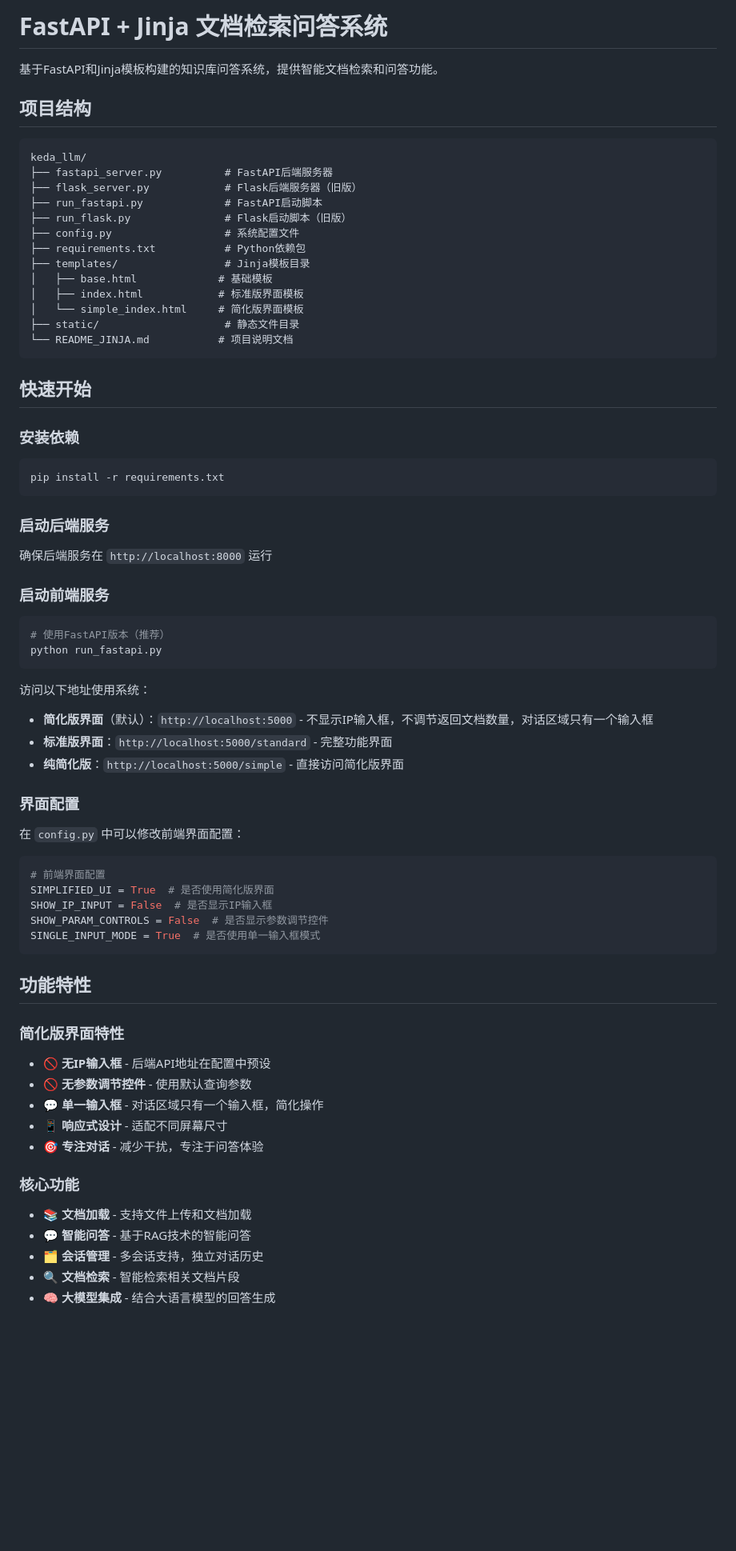
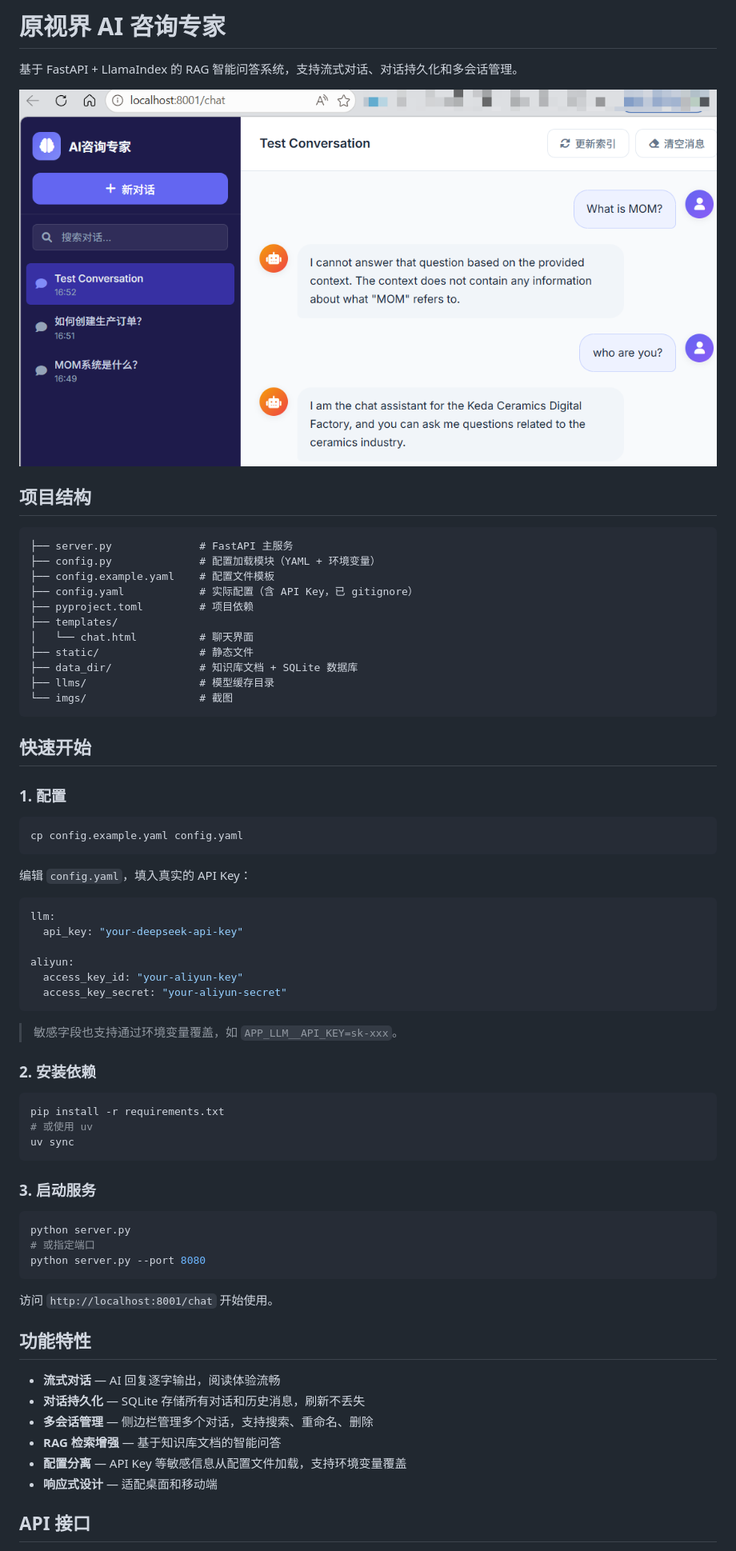
Before and after one commit to yaunsine/ai-rag-chat, a Markdown page: README.md, the part around one of its changes. Shown at 80% size. Rendered like a GitHub page; pictures changed too: imgs/img.png (added); blank space fills up the shorter version.

Commit message:
docs: 更新 README，添加界面截图
Co-Authored-By: Claude Opus 4.6 <noreply@anthropic.com>

````diff
--- a/README.md
+++ b/README.md
@@ -1,69 +1,72 @@
-# FastAPI + Jinja 文档检索问答系统
+# 原视界 AI 咨询专家
 
-基于FastAPI和Jinja模板构建的知识库问答系统，提供智能文档检索和问答功能。
+基于 FastAPI + LlamaIndex 的 RAG 智能问答系统，支持流式对话、对话持久化和多会话管理。
+
+![界面截图](imgs/img.png)
 
 ## 项目结构
 
 ```
-keda_llm/
-├── fastapi_server.py          # FastAPI后端服务器
-├── flask_server.py            # Flask后端服务器（旧版）
-├── run_fastapi.py             # FastAPI启动脚本
-├── run_flask.py               # Flask启动脚本（旧版）
-├── config.py                  # 系统配置文件
-├── requirements.txt           # Python依赖包
-├── templates/                 # Jinja模板目录
-│   ├── base.html             # 基础模板
-│   ├── index.html            # 标准版界面模板
-│   └── simple_index.html     # 简化版界面模板
-├── static/                    # 静态文件目录
-└── README_JINJA.md           # 项目说明文档
+├── server.py              # FastAPI 主服务
+├── config.py              # 配置加载模块（YAML + 环境变量）
+├── config.example.yaml    # 配置文件模板
+├── config.yaml            # 实际配置（含 API Key，已 gitignore）
+├── pyproject.toml         # 项目依赖
+├── templates/
+│   └── chat.html          # 聊天界面
+├── static/                # 静态文件
+├── data_dir/              # 知识库文档 + SQLite 数据库
+├── llms/                  # 模型缓存目录
+└── imgs/                  # 截图
 ```
 
 ## 快速开始
 
-### 安装依赖
+### 1. 配置
+
+```bash
+cp config.example.yaml config.yaml
+```
+
+编辑 `config.yaml`，填入真实的 API Key：
+
+```yaml
+llm:
+  api_key: "your-deepseek-api-key"
+
+aliyun:
+  access_key_id: "your-aliyun-key"
+  access_key_secret: "your-aliyun-secret"
+```
+
+> 敏感字段也支持通过环境变量覆盖，如 `APP_LLM__API_KEY=sk-xxx`。
+
+### 2. 安装依赖
+
 ```bash
 pip install -r requirements.txt
+# 或使用 uv
+uv sync
 ```
 
-### 启动后端服务
-确保后端服务在 `http://localhost:8000` 运行
+### 3. 启动服务
 
-### 启动前端服务
 ```bash
-# 使用FastAPI版本（推荐）
-python run_fastapi.py
+python server.py
+# 或指定端口
+python server.py --port 8080
 ```
 
-访问以下地址使用系统：
-- **简化版界面**（默认）：`http://localhost:5000` - 不显示IP输入框，不调节返回文档数量，对话区域只有一个输入框
-- **标准版界面**：`http://localhost:5000/standard` - 完整功能界面
-- **纯简化版**：`http://localhost:5000/simple` - 直接访问简化版界面
-
-### 界面配置
-在 `config.py` 中可以修改前端界面配置：
-```python
-# 前端界面配置
-SIMPLIFIED_UI = True  # 是否使用简化版界面
-SHOW_IP_INPUT = False  # 是否显示IP输入框
-SHOW_PARAM_CONTROLS = False  # 是否显示参数调节控件
-SINGLE_INPUT_MODE = True  # 是否使用单一输入框模式
-```
+访问 `http://localhost:8001/chat` 开始使用。
 
 ## 功能特性
 
-### 简化版界面特性
-- 🚫 **无IP输入框** - 后端API地址在配置中预设
-- 🚫 **无参数调节控件** - 使用默认查询参数
-- 💬 **单一输入框** - 对话区域只有一个输入框，简化操作
-- 📱 **响应式设计** - 适配不同屏幕尺寸
-- 🎯 **专注对话** - 减少干扰，专注于问答体验
+- **流式对话** — AI 回复逐字输出，阅读体验流畅
+- **对话持久化** — SQLite 存储所有对话和历史消息，刷新不丢失
+- **多会话管理** — 侧边栏管理多个对话，支持搜索、重命名、删除
+- **RAG 检索增强** — 基于知识库文档的智能问答
+- **配置分离** — API Key 等敏感信息从配置文件加载，支持环境变量覆盖
+- **响应式设计** — 适配桌面和移动端
 
-### 核心功能
-- 📚 **文档加载** - 支持文件上传和文档加载
-- 💬 **智能问答** - 基于RAG技术的智能问答
-- 🗂️ **会话管理** - 多会话支持，独立对话历史
-- 🔍 **文档检索** - 智能检索相关文档片段
-- 🧠 **大模型集成** - 结合大语言模型的回答生成
+## API 接口
 
````
Also changed, not shown: other parts of README.md (+17 -102 lines).
